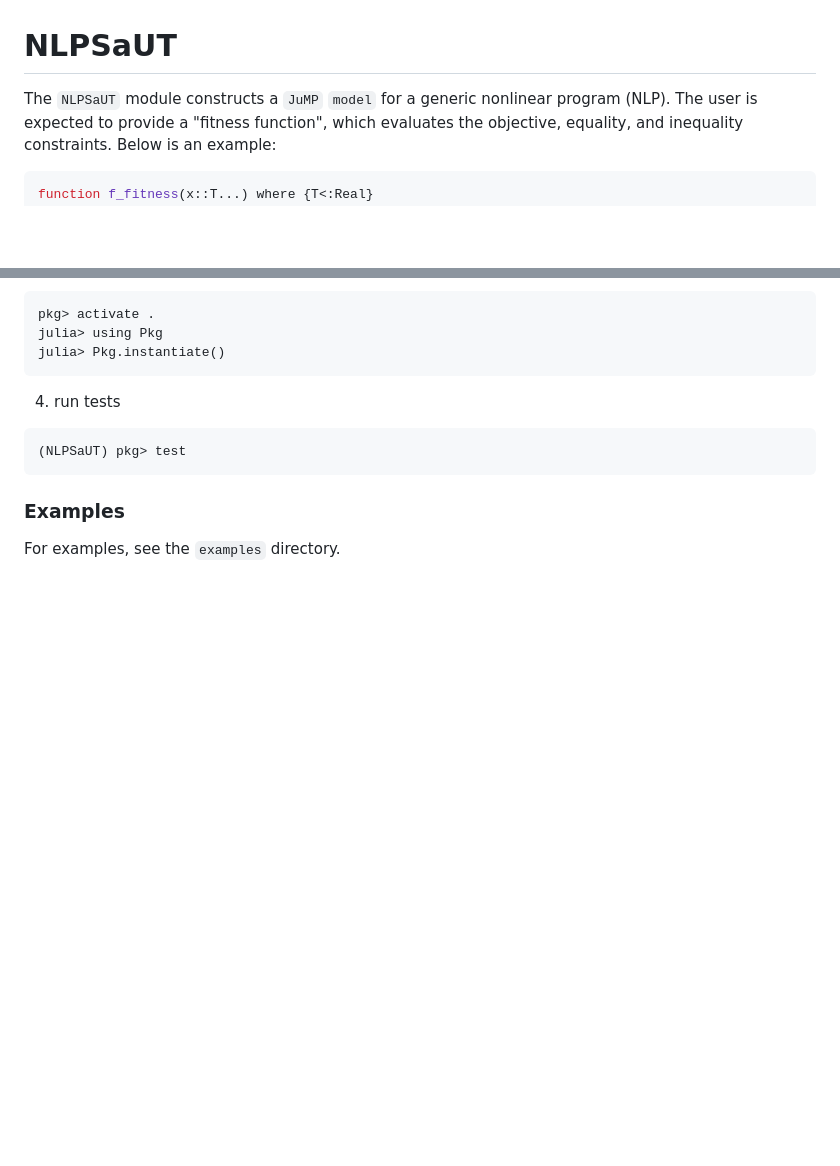
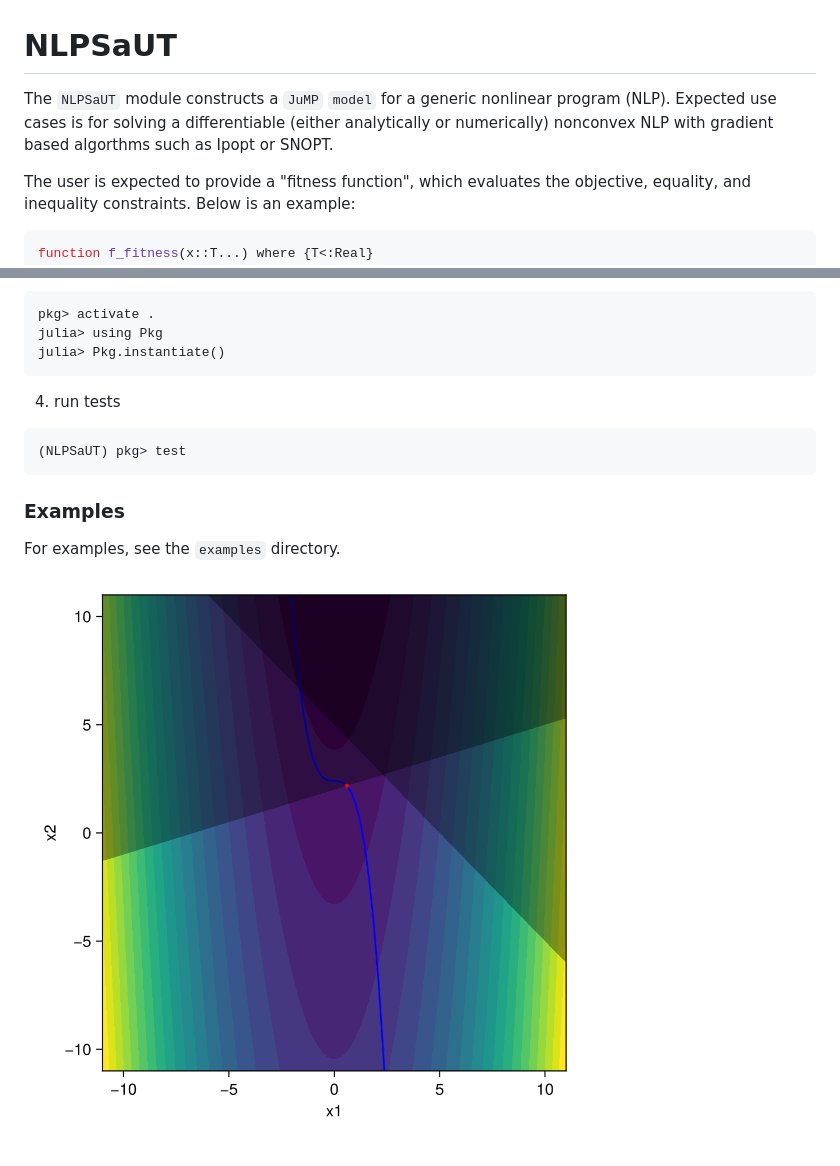
Before and after one commit to Yuricst/NLPSaUT, a Markdown page: README.md, 2 parts joined by grey strips. Rendered like a GitHub page; pictures changed too: examples/contour_ipopt.png (added); blank space fills up the shorter version.

Commit message:
examples update

````diff
--- a/README.md
+++ b/README.md
@@ -1,6 +1,8 @@
 # NLPSaUT
 
 The `NLPSaUT` module constructs a `JuMP` `model` for a generic nonlinear program (NLP).
+Expected use cases is for solving a differentiable (either analytically or numerically) nonconvex NLP with gradient based algorthms such as Ipopt or SNOPT.
+
 The user is expected to provide a "fitness function", which evaluates the objective, equality, and inequality constraints. Below is an example:
 
 ```julia
@@ -44,3 +46,5 @@ julia> Pkg.instantiate()
 ### Examples
 
 For examples, see the `examples` directory.
+
+![Example Solution](examples/contour_ipopt.png)
````
Also changed, not shown: 6 other files.
